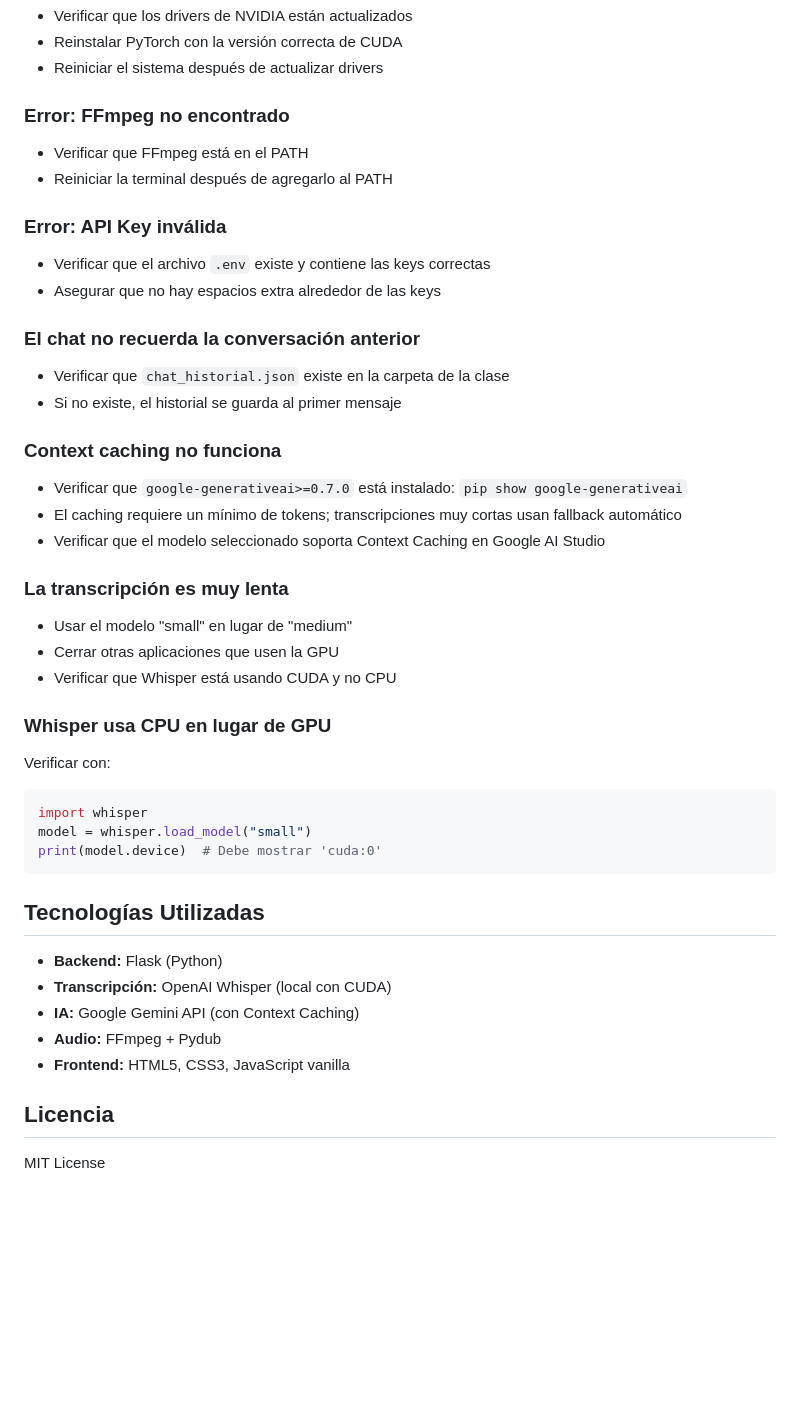
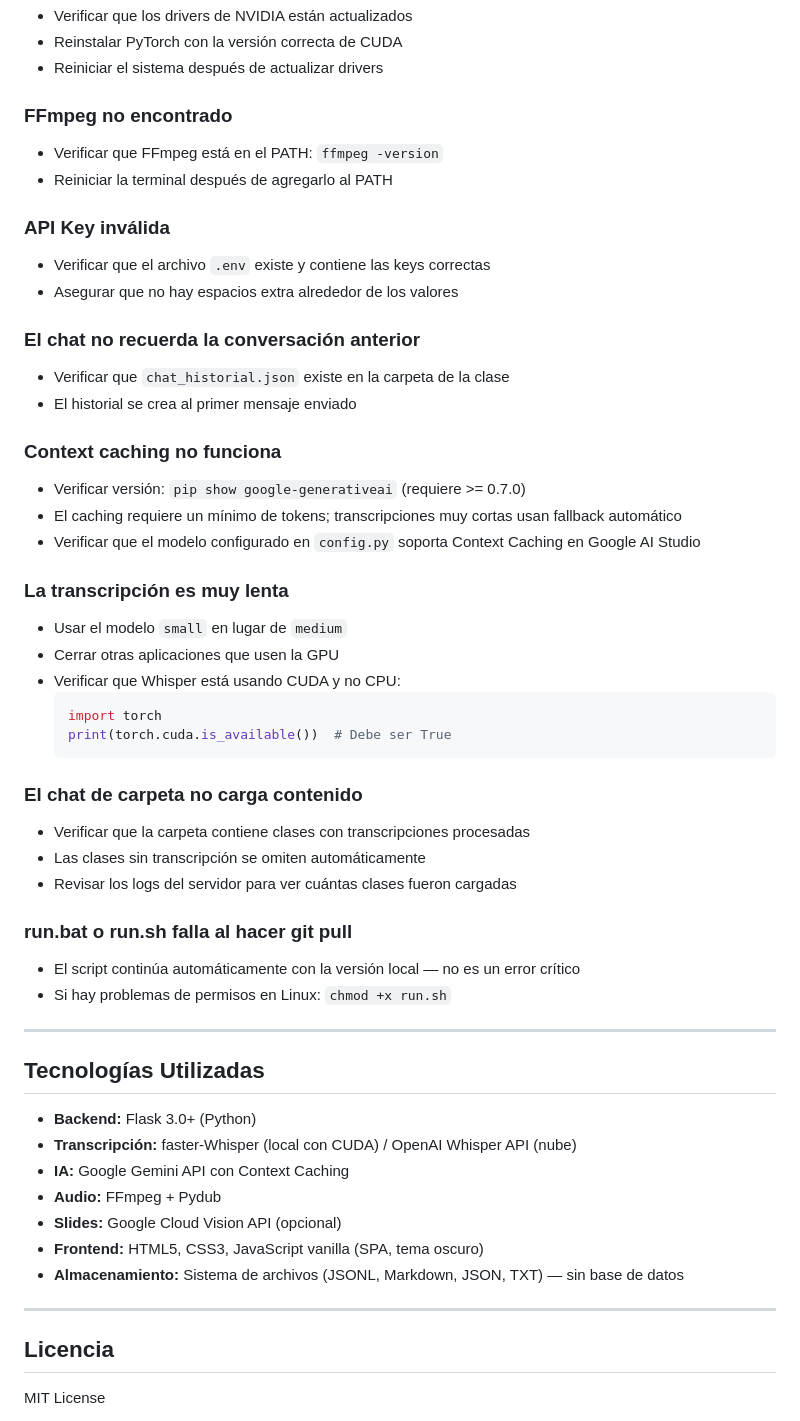
Before and after one commit to vicsergwar-spec/V_T_R, a Markdown page: README.md, the part around one of its changes. Rendered like a GitHub page; blank space fills up the shorter version.

````diff
--- a/README.md
+++ b/README.md
@@ -217,43 +320,54 @@ Cada línea contiene:
 - Reinstalar PyTorch con la versión correcta de CUDA
 - Reiniciar el sistema después de actualizar drivers
 
-### Error: FFmpeg no encontrado
-- Verificar que FFmpeg está en el PATH
+### FFmpeg no encontrado
+- Verificar que FFmpeg está en el PATH: `ffmpeg -version`
 - Reiniciar la terminal después de agregarlo al PATH
 
-### Error: API Key inválida
+### API Key inválida
 - Verificar que el archivo `.env` existe y contiene las keys correctas
-- Asegurar que no hay espacios extra alrededor de las keys
+- Asegurar que no hay espacios extra alrededor de los valores
 
 ### El chat no recuerda la conversación anterior
 - Verificar que `chat_historial.json` existe en la carpeta de la clase
-- Si no existe, el historial se guarda al primer mensaje
+- El historial se crea al primer mensaje enviado
 
 ### Context caching no funciona
-- Verificar que `google-generativeai>=0.7.0` está instalado: `pip show google-generativeai`
+- Verificar versión: `pip show google-generativeai` (requiere >= 0.7.0)
 - El caching requiere un mínimo de tokens; transcripciones muy cortas usan fallback automático
-- Verificar que el modelo seleccionado soporta Context Caching en Google AI Studio
+- Verificar que el modelo configurado en `config.py` soporta Context Caching en Google AI Studio
 
 ### La transcripción es muy lenta
-- Usar el modelo "small" en lugar de "medium"
+- Usar el modelo `small` en lugar de `medium`
 - Cerrar otras aplicaciones que usen la GPU
-- Verificar que Whisper está usando CUDA y no CPU
+- Verificar que Whisper está usando CUDA y no CPU:
+  ```python
+  import torch
+  print(torch.cuda.is_available())  # Debe ser True
+  ```
 
-### Whisper usa CPU en lugar de GPU
-Verificar con:
-```python
-import whisper
-model = whisper.load_model("small")
-print(model.device)  # Debe mostrar 'cuda:0'
-```
+### El chat de carpeta no carga contenido
+- Verificar que la carpeta contiene clases con transcripciones procesadas
+- Las clases sin transcripción se omiten automáticamente
+- Revisar los logs del servidor para ver cuántas clases fueron cargadas
+
+### run.bat o run.sh falla al hacer git pull
+- El script continúa automáticamente con la versión local — no es un error crítico
+- Si hay problemas de permisos en Linux: `chmod +x run.sh`
+
+---
 
 ## Tecnologías Utilizadas
 
-- **Backend:** Flask (Python)
-- **Transcripción:** OpenAI Whisper (local con CUDA)
-- **IA:** Google Gemini API (con Context Caching)
+- **Backend:** Flask 3.0+ (Python)
+- **Transcripción:** faster-Whisper (local con CUDA) / OpenAI Whisper API (nube)
+- **IA:** Google Gemini API con Context Caching
 - **Audio:** FFmpeg + Pydub
-- **Frontend:** HTML5, CSS3, JavaScript vanilla
+- **Slides:** Google Cloud Vision API (opcional)
+- **Frontend:** HTML5, CSS3, JavaScript vanilla (SPA, tema oscuro)
+- **Almacenamiento:** Sistema de archivos (JSONL, Markdown, JSON, TXT) — sin base de datos
+
+---
 
 ## Licencia
 
````
Also changed, not shown: other parts of README.md (+157 -54 lines).
